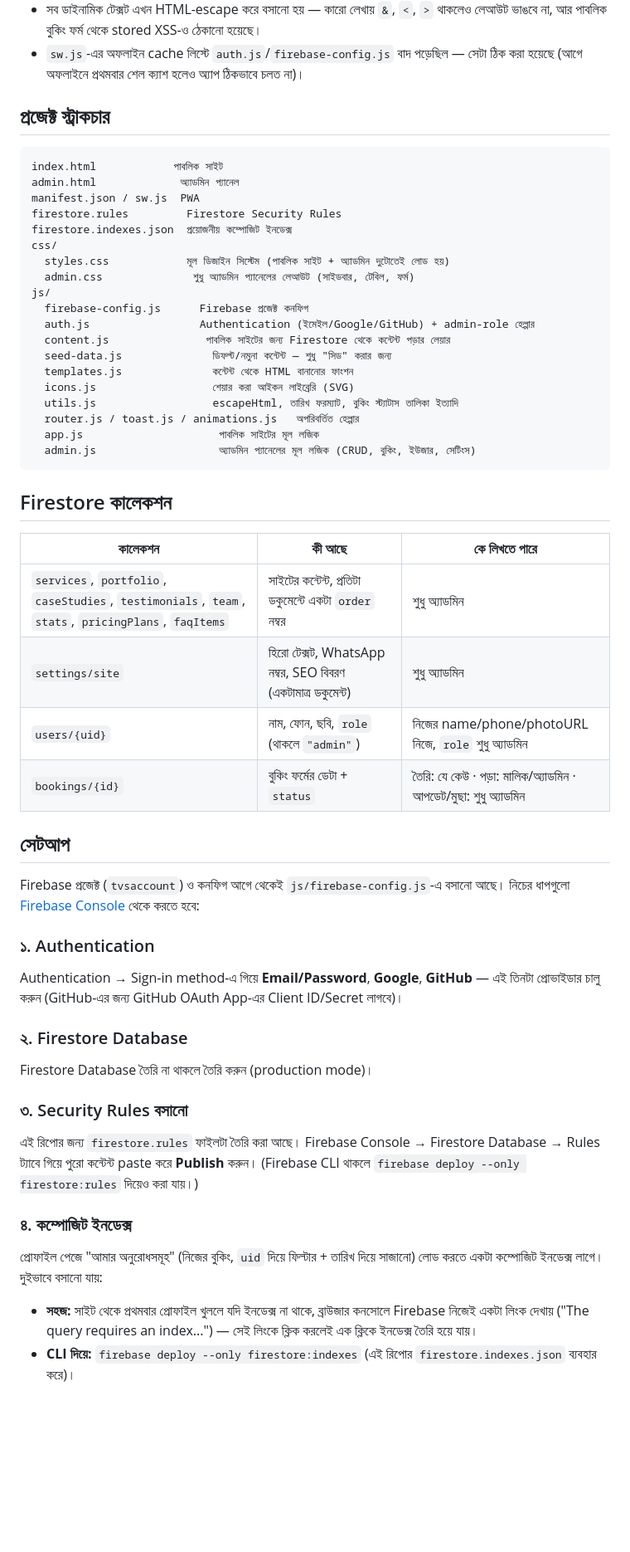
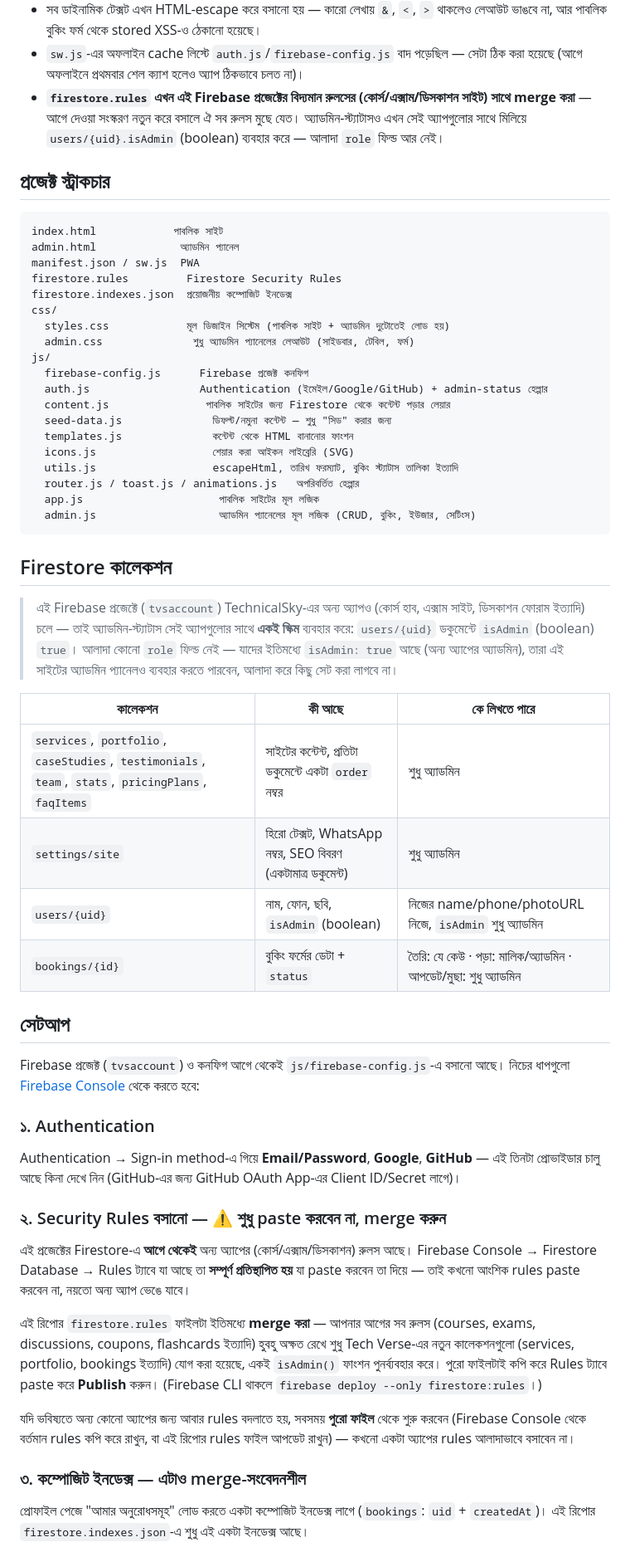
Before and after one commit to TechVerse26/TVS2ND, a Markdown page: README.md, the part around one of its changes. Shown at 83% size. Rendered like a GitHub page; blank space fills up the shorter version.

```diff
--- a/README.md
+++ b/README.md
@@ -25,6 +25,10 @@ Firestore এবং এখন একটা সম্পূর্ণ **অ্য
   লেআউট ভাঙবে না, আর পাবলিক বুকিং ফর্ম থেকে stored XSS-ও ঠেকানো হয়েছে।
 - `sw.js`-এর অফলাইন cache লিস্টে `auth.js`/`firebase-config.js` বাদ পড়েছিল — সেটা ঠিক করা হয়েছে
   (আগে অফলাইনে প্রথমবার শেল ক্যাশ হলেও অ্যাপ ঠিকভাবে চলত না)।
+- **`firestore.rules` এখন এই Firebase প্রজেক্টের বিদ্যমান রুলসের (কোর্স/এক্সাম/ডিসকাশন সাইট)
+  সাথে merge করা** — আগে দেওয়া সংস্করণ নতুন করে বসালে ঐ সব রুলস মুছে যেত। অ্যাডমিন-স্ট্যাটাসও
+  এখন সেই অ্যাপগুলোর সাথে মিলিয়ে `users/{uid}.isAdmin` (boolean) ব্যবহার করে — আলাদা `role`
+  ফিল্ড আর নেই।
 
 ## প্রজেক্ট স্ট্রাকচার
 
@@ -39,7 +43,7 @@ css/
   admin.css              শুধু অ্যাডমিন প্যানেলের লেআউট (সাইডবার, টেবিল, ফর্ম)
 js/
   firebase-config.js      Firebase প্রজেক্ট কনফিগ
-  auth.js                 Authentication (ইমেইল/Google/GitHub) + admin-role হেল্পার
+  auth.js                 Authentication (ইমেইল/Google/GitHub) + admin-status হেল্পার
   content.js               পাবলিক সাইটের জন্য Firestore থেকে কন্টেন্ট পড়ার লেয়ার
   seed-data.js              ডিফল্ট/নমুনা কন্টেন্ট — শুধু "সিড" করার জন্য
   templates.js              কন্টেন্ট থেকে HTML বানানোর ফাংশন
@@ -52,11 +56,17 @@ js/
 
 ## Firestore কালেকশন
 
+> এই Firebase প্রজেক্টে (`tvsaccount`) TechnicalSky-এর অন্য অ্যাপও (কোর্স হাব, এক্সাম সাইট,
+> ডিসকাশন ফোরাম ইত্যাদি) চলে — তাই অ্যাডমিন-স্ট্যাটাস সেই অ্যাপগুলোর সাথে **একই স্কিম**
+> ব্যবহার করে: `users/{uid}` ডকুমেন্টে `isAdmin` (boolean) `true`। আলাদা কোনো `role` ফিল্ড
+> নেই — যাদের ইতিমধ্যে `isAdmin: true` আছে (অন্য অ্যাপের অ্যাডমিন), তারা এই সাইটের
+> অ্যাডমিন প্যানেলও ব্যবহার করতে পারবেন, আলাদা করে কিছু সেট করা লাগবে না।
+
 | কালেকশন | কী আছে | কে লিখতে পারে |
 |---|---|---|
 | `services`, `portfolio`, `caseStudies`, `testimonials`, `team`, `stats`, `pricingPlans`, `faqItems` | সাইটের কন্টেন্ট, প্রতিটা ডকুমেন্টে একটা `order` নম্বর | শুধু অ্যাডমিন |
 | `settings/site` | হিরো টেক্সট, WhatsApp নম্বর, SEO বিবরণ (একটামাত্র ডকুমেন্ট) | শুধু অ্যাডমিন |
-| `users/{uid}` | নাম, ফোন, ছবি, `role` (থাকলে `"admin"`) | নিজের name/phone/photoURL নিজে, `role` শুধু অ্যাডমিন |
+| `users/{uid}` | নাম, ফোন, ছবি, `isAdmin` (boolean) | নিজের name/phone/photoURL নিজে, `isAdmin` শুধু অ্যাডমিন |
 | `bookings/{id}` | বুকিং ফর্মের ডেটা + `status` | তৈরি: যে কেউ · পড়া: মালিক/অ্যাডমিন · আপডেট/মুছা: শুধু অ্যাডমিন |
 
 ## সেটআপ
@@ -66,23 +76,24 @@ Firebase প্রজেক্ট (`tvsaccount`) ও কনফিগ আগে
 
 ### ১. Authentication
 Authentication → Sign-in method-এ গিয়ে **Email/Password**, **Google**, **GitHub** — এই তিনটা
-প্রোভাইডার চালু করুন (GitHub-এর জন্য GitHub OAuth App-এর Client ID/Secret লাগবে)।
+প্রোভাইডার চালু আছে কিনা দেখে নিন (GitHub-এর জন্য GitHub OAuth App-এর Client ID/Secret লাগে)।
 
-### ২. Firestore Database
-Firestore Database তৈরি না থাকলে তৈরি করুন (production mode)।
+### ২. Security Rules বসানো — ⚠️ শুধু paste করবেন না, merge করুন
+এই প্রজেক্টের Firestore-এ **আগে থেকেই** অন্য অ্যাপের (কোর্স/এক্সাম/ডিসকাশন) রুলস আছে।
+Firebase Console → Firestore Database → Rules ট্যাবে যা আছে তা **সম্পূর্ণ প্রতিস্থাপিত হয়**
+যা paste করবেন তা দিয়ে — তাই কখনো আংশিক rules paste করবেন না, নয়তো অন্য অ্যাপ ভেঙে যাবে।
 
-### ৩. Security Rules বসানো
-এই রিপোর জন্য `firestore.rules` ফাইলটা তৈরি করা আছে। Firebase Console → Firestore Database →
-Rules ট্যাবে গিয়ে পুরো কন্টেন্ট paste করে **Publish** করুন। (Firebase CLI থাকলে
-`firebase deploy --only firestore:rules` দিয়েও করা যায়।)
+এই রিপোর `firestore.rules` ফাইলটা ইতিমধ্যে **merge করা** — আপনার আগের সব রুলস
+(courses, exams, discussions, coupons, flashcards ইত্যাদি) হুবহু অক্ষত রেখে শুধু Tech
+Verse-এর নতুন কালেকশনগুলো (services, portfolio, bookings ইত্যাদি) যোগ করা হয়েছে, একই
+`isAdmin()` ফাংশন পুনর্ব্যবহার করে। পুরো ফাইলটাই কপি করে Rules ট্যাবে paste করে
+**Publish** করুন। (Firebase CLI থাকলে `firebase deploy --only firestore:rules`।)
 
-### ৪. কম্পোজিট ইনডেক্স
-প্রোফাইল পেজে "আমার অনুরোধসমূহ" (নিজের বুকিং, `uid` দিয়ে ফিল্টার + তারিখ দিয়ে সাজানো)
-লোড করতে একটা কম্পোজিট ইনডেক্স লাগে। দুইভাবে বসানো যায়:
+যদি ভবিষ্যতে অন্য কোনো অ্যাপের জন্য আবার rules বদলাতে হয়, সবসময় **পুরো ফাইল** থেকে শুরু
+করবেন (Firebase Console থেকে বর্তমান rules কপি করে রাখুন, বা এই রিপোর rules ফাইল আপডেট
+রাখুন) — কখনো একটা অ্যাপের rules আলাদাভাবে বসাবেন না।
 
-- **সহজ:** সাইট থেকে প্রথমবার প্রোফাইল খুললে যদি ইনডেক্স না থাকে, ব্রাউজার কনসোলে Firebase
-  নিজেই একটা লিংক দেখায় ("The query requires an index...") — সেই লিংকে ক্লিক করলেই
-  এক ক্লিকে ইনডেক্স তৈরি হয়ে যায়।
-- **CLI দিয়ে:** `firebase deploy --only firestore:indexes` (এই রিপোর `firestore.indexes.json`
-  ব্যবহার করে)।
+### ৩. কম্পোজিট ইনডেক্স — এটাও merge-সংবেদনশীল
+প্রোফাইল পেজে "আমার অনুরোধসমূহ" লোড করতে একটা কম্পোজিট ইনডেক্স লাগে (`bookings`: `uid` +
+`createdAt`)। এই রিপোর `firestore.indexes.json`-এ শুধু এই একটা ইনডেক্স আছে।
 
```
Also changed, not shown: other parts of README.md (+16 -5 lines).
